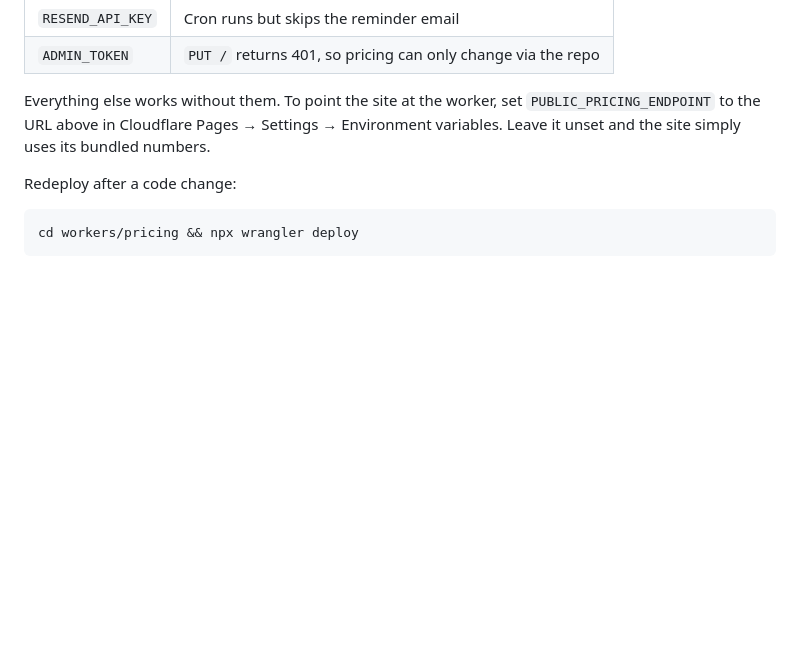
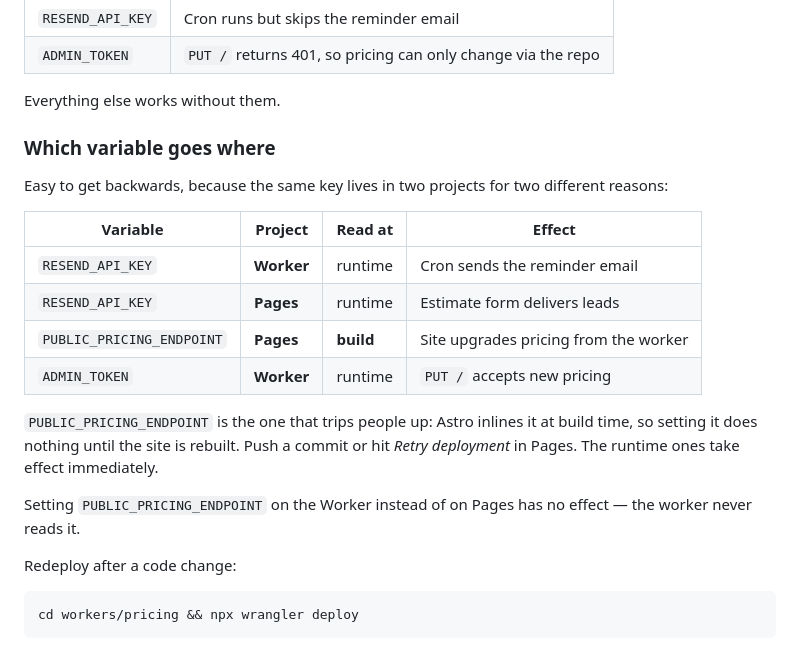
Before and after one commit to ksksrbiz-arch/windowsbyclearveiw, a Markdown page: README.md, the part around the change. GitHub-like rendering; blank space fills up the shorter version.

Commit message:
Document which env var belongs to which project
PUBLIC_PRICING_ENDPOINT is inlined by Astro at build time, so setting it does
nothing until the site is rebuilt — unlike the runtime ones, which apply
immediately. Same key name lives in two projects for two different reasons, so
spell out the table. This commit also rebuilds the site, which is what actually
picks the endpoint up.

Co-Authored-By: Claude Opus 5 <noreply@anthropic.com>
Claude-Session: https://claude.ai/code/session_01JNtZ7WtPpvUCHyghpNBMtm

```diff
--- a/README.md
+++ b/README.md
@@ -128,10 +128,26 @@ Variables → Add secret*):
 | `RESEND_API_KEY` | Cron runs but skips the reminder email |
 | `ADMIN_TOKEN` | `PUT /` returns 401, so pricing can only change via the repo |
 
-Everything else works without them. To point the site at the worker, set
-`PUBLIC_PRICING_ENDPOINT` to the URL above in Cloudflare Pages → Settings →
-Environment variables. Leave it unset and the site simply uses its bundled
-numbers.
+Everything else works without them.
+
+### Which variable goes where
+
+Easy to get backwards, because the same key lives in two projects for two
+different reasons:
+
+| Variable | Project | Read at | Effect |
+| --- | --- | --- | --- |
+| `RESEND_API_KEY` | **Worker** | runtime | Cron sends the reminder email |
+| `RESEND_API_KEY` | **Pages** | runtime | Estimate form delivers leads |
+| `PUBLIC_PRICING_ENDPOINT` | **Pages** | **build** | Site upgrades pricing from the worker |
+| `ADMIN_TOKEN` | **Worker** | runtime | `PUT /` accepts new pricing |
+
+`PUBLIC_PRICING_ENDPOINT` is the one that trips people up: Astro inlines it at
+build time, so setting it does nothing until the site is rebuilt. Push a commit
+or hit *Retry deployment* in Pages. The runtime ones take effect immediately.
+
+Setting `PUBLIC_PRICING_ENDPOINT` on the Worker instead of on Pages has no
+effect — the worker never reads it.
 
 Redeploy after a code change:
 
```
